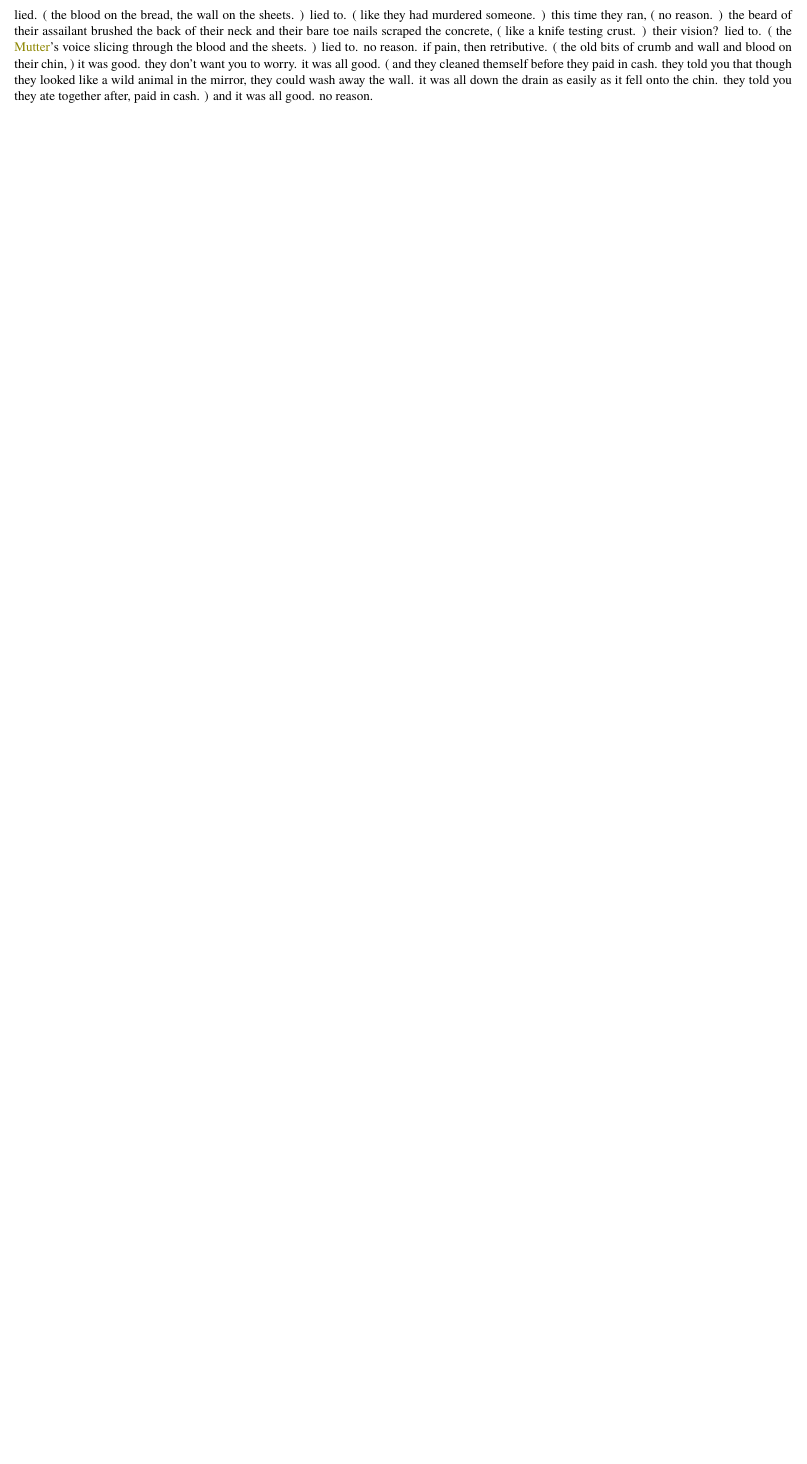
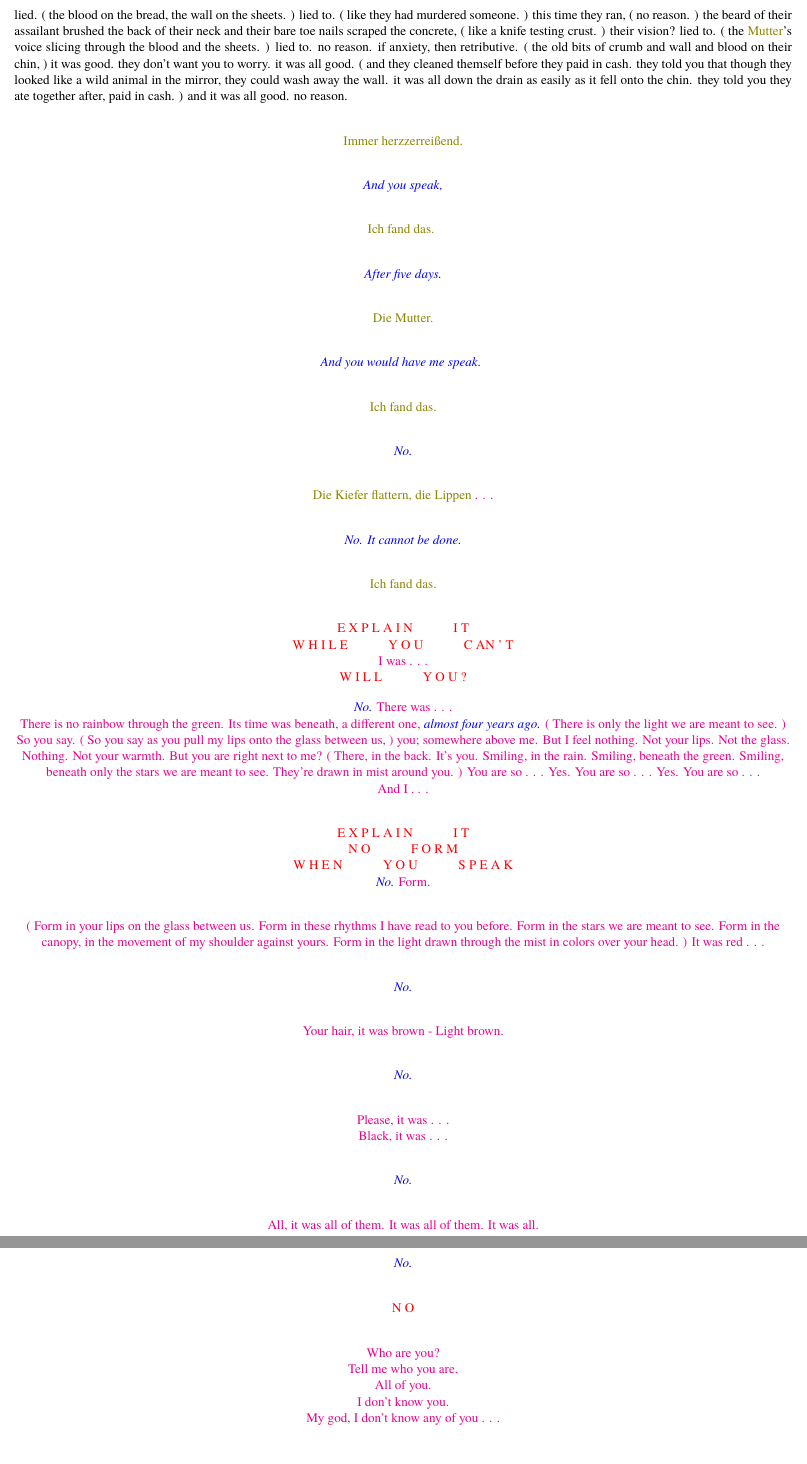
Before and after one commit to tr1nt0n/eschaton, a LaTeX document (eschaton/libretto/libretto.tex): part of page 4 of 4 before the commit and two parts of pages 4 and 5 of 5 after it, the two joined at a grey line, cut so that both start at the same text, the shorter picture padded with empty space. Compiled offline with XeLaTeX; a missing font is replaced by an installed copy or a similar font.

Commit message:
libretto

```diff
--- a/eschaton/libretto/libretto.tex
+++ b/eschaton/libretto/libretto.tex
@@ -202,4 +202,154 @@ you were told it looked like they had murdered someone. ( old bits of blood and
 \endgroup
 
 \begingroup
-lied. ( the blood on the bread, the wall on the sheets. ) lied to. ( like they had murdered someone. ) this time they ran, ( no reason. ) the beard of their assailant brushed the back of their neck and their bare toe nails scraped the concrete, ( like a knife testing crust. ) their vision? lied to. ( the \textcolor{olive}{Mutter}'s voice slicing through the blood and the sheets. ) lied to. no reason. if pain, then retributive. ( the old bits of crumb and wall and blood on their chin, ) it was good. they don't want you to worry. it was all good. ( and they cleaned themself before they paid in cash. they told you that though they looked like a wild animal in the mirror, they could wash away the wall. it was all down the drain as easily as it fell onto the chin. they told you they ate together after, paid in cash. ) and it was all good. no reason.
+lied. ( the blood on the bread, the wall on the sheets. ) lied to. ( like they had murdered someone. ) this time they ran, ( no reason. ) the beard of their assailant brushed the back of their neck and their bare toe nails scraped the concrete, ( like a knife testing crust. ) their vision? lied to. ( the \textcolor{olive}{Mutter}'s voice slicing through the blood and the sheets. ) lied to. no reason. if anxiety, then retributive. ( the old bits of crumb and wall and blood on their chin, ) it was good. they don't want you to worry. it was all good. ( and they cleaned themself before they paid in cash. they told you that though they looked like a wild animal in the mirror, they could wash away the wall. it was all down the drain as easily as it fell onto the chin. they told you they ate together after, paid in cash. ) and it was all good. no reason.
+\endgroup
+
+\begingroup
+\begin{center}
+\textcolor{olive}{Immer herzzerreißend.}
+\end{center}
+\endgroup
+
+\begingroup
+\begin{center}
+\textit{\textcolor{blue}{And you speak,}}
+\end{center}
+\endgroup
+
+\begingroup
+\begin{center}
+\textcolor{olive}{Ich fand das. }
+\end{center}
+\endgroup
+
+\begingroup
+\begin{center}
+\textit{\textcolor{blue}{After five days.}}
+\end{center}
+\endgroup
+
+\begingroup
+\begin{center}
+\textcolor{olive}{Die Mutter.}
+\end{center}
+\endgroup
+
+\begingroup
+\begin{center}
+\textit{\textcolor{blue}{And you would have me speak. }}
+\end{center}
+\endgroup
+
+\begingroup
+\begin{center}
+\textcolor{olive}{Ich fand das.}
+\end{center}
+\endgroup
+
+\begingroup
+\begin{center}
+\textit{\textcolor{blue}{No.}}
+\end{center}
+\endgroup
+
+\begingroup
+\begin{center}
+\textcolor{olive}{Die Kiefer flattern, die Lippen} \textcolor{magenta}{. . .}
+\end{center}
+\endgroup
+
+\begingroup
+\begin{center}
+\textit{\textcolor{blue}{No. It cannot be done.}}
+\end{center}
+\endgroup
+
+\begingroup
+\begin{center}
+\textcolor{olive}{Ich fand das.}
+\end{center}
+\endgroup
+
+\begingroup
+\begin{center}
+\textcolor{red}{E X P L A I N \hspace{10mm} I T \\ W H I L E \hspace{10mm} Y O U \hspace{10mm}  C AN ' T \\} \textcolor{magenta}{I was . . . \\ } \textcolor{red}{W I L L \hspace{10mm} Y O U ? \\ }
+\end{center}
+\endgroup
+
+\begingroup
+\begin{center}
+\textit{\textcolor{blue}{No.}} \textcolor{magenta}{There was . . . \\ There is no rainbow through the green. Its time was beneath, a different one,} \textit{\textcolor{blue}{almost four years ago.}} \textcolor{magenta}{( There is only the light we are meant to see. ) So you say. ( So you say as you pull my lips onto the glass between us, ) you; somewhere above me. But I feel nothing. Not your lips. Not the glass. Nothing. Not your warmth. But you are right next to me? ( There, in the back. It's you. Smiling, in the rain. Smiling, beneath the green. Smiling, beneath only the stars we are meant to see. They're drawn in mist around you. ) You are so . . . Yes. You are so . . . Yes. You are so . . . \\ And I . . .}
+\end{center}
+\endgroup
+
+\begingroup
+\begin{center}
+\textcolor{red}{E X P L A I N \hspace{10mm} I T \\ N O \hspace{10mm}  F O R M \\ W H E N \hspace{10mm} Y O U \hspace{10mm} S P E A K \\} \textit{\textcolor{blue}{No.}} \textcolor{magenta}{Form.}
+\end{center}
+\endgroup
+
+\begingroup
+\begin{center}
+\textcolor{magenta}{( Form in your lips on the glass between us. Form in these rhythms I have read to you before. Form in the stars we are meant to see. Form in the canopy, in the movement of my shoulder against yours.  Form in the light drawn through the mist in colors over your head. ) It was red . . .}
+\end{center}
+\endgroup
+
+\begingroup
+\begin{center}
+\textit{\textcolor{blue}{No.}}
+\end{center}
+\endgroup
+
+\begingroup
+\begin{center}
+\textcolor{magenta}{Your hair, it was brown - Light brown.}
+\end{center}
+\endgroup
+
+\begingroup
+\begin{center}
+\textit{\textcolor{blue}{No.}}
+\end{center}
+\endgroup
+
+\begingroup
+\begin{center}
+\textcolor{magenta}{Please, it was . . . \\ Black, it was . . .}
+\end{center}
+\endgroup
+
+\begingroup
+\begin{center}
+\textit{\textcolor{blue}{No.}}
+\end{center}
+\endgroup
+
+\begingroup
+\begin{center}
+\textcolor{magenta}{All, it was all of them. It was all of them. It was all.}
+\end{center}
+\endgroup
+
+\begingroup
+\begin{center}
+\textit{\textcolor{blue}{No.}}
+\end{center}
+\endgroup
+
+\begingroup
+\begin{center}
+\textcolor{red}{N O}
+\end{center}
+\endgroup
+
+\begingroup
+\begin{center}
+\textcolor{magenta}{Who are you? \\ Tell me who you are. \\ All of you. \\ I don't know you. \\ My god, I don't know any of you . . .}
+\end{center}
+\endgroup
+
+\begingroup
+\begin{center}
+\textcolor{magenta}{. . .}
+\end{center}
```
Also changed, not shown: eschaton/libretto/libretto.tex (14 more changed lines).
